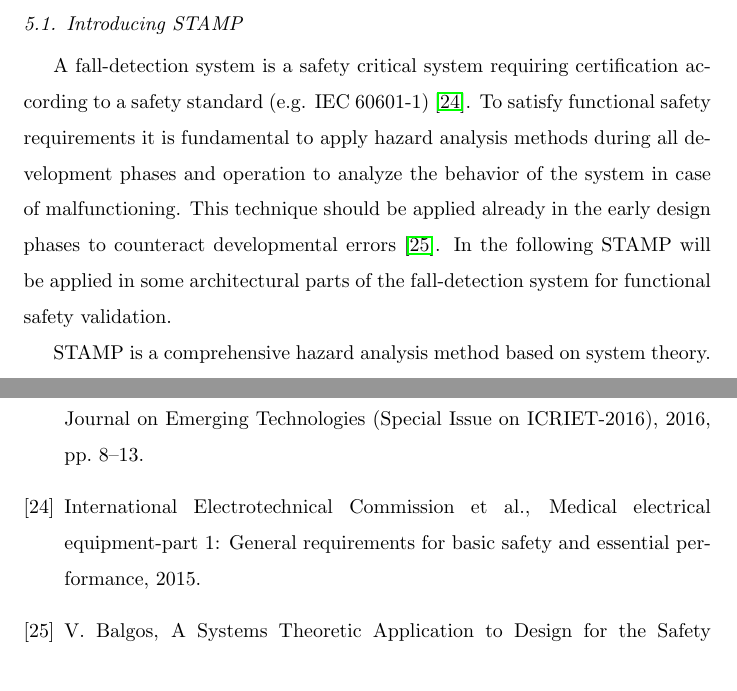
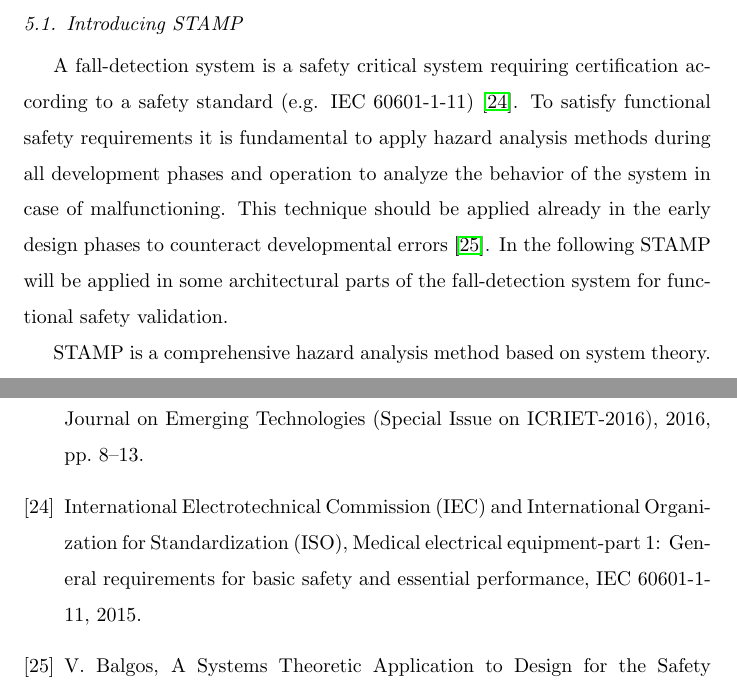
Before and after one commit to LuLaBl/-Network-and-Computer-Applications, a LaTeX paper (elsarticle -template/elsarticle-template/A wearable fall-detection system for smart cities.tex, which reads elsarticle -template/elsarticle-template/mybibfile.bib): two parts of pages 31 and 43 of 43, joined at a grey line, cut so that both start at the same text. Compiled offline with pdfLaTeX.

Commit message:
Last correction of reference list

```diff
--- a/elsarticle -template/elsarticle-template/A wearable fall-detection system for smart cities.tex
+++ b/elsarticle -template/elsarticle-template/A wearable fall-detection system for smart cities.tex
@@ -568,7 +568,7 @@ Since not only the measured values but also the video recordings of the fall sim
 \label{sec:STAMP}
 
 \subsection{Introducing STAMP}
-A fall-detection system is a safety critical system requiring certification according to a safety standard (e.g. IEC 60601-1) \cite{international2005medical}. To satisfy functional safety requirements it is fundamental to apply hazard analysis methods during all development phases and operation to analyze the behavior of the system in case of malfunctioning. This technique should be applied already in the early design phases to counteract developmental errors \cite{STAMPThesis}. In the following STAMP will be applied in some architectural parts of the fall-detection system for functional safety validation.
+A fall-detection system is a safety critical system requiring certification according to a safety standard (e.g. IEC 60601-1-11) \cite{international2005medical}. To satisfy functional safety requirements it is fundamental to apply hazard analysis methods during all development phases and operation to analyze the behavior of the system in case of malfunctioning. This technique should be applied already in the early design phases to counteract developmental errors \cite{STAMPThesis}. In the following STAMP will be applied in some architectural parts of the fall-detection system for functional safety validation.
 
 STAMP is a comprehensive hazard analysis method based on system theory. A major goal of this approach is to control or eliminate hazards. This approach proposed by Leveson \cite{leveson2011engineering} is used to identify probable accident causes that are categorized as follows:
 \begin{itemize}
--- a/elsarticle -template/elsarticle-template/mybibfile.bib
+++ b/elsarticle -template/elsarticle-template/mybibfile.bib
@@ -168,7 +168,6 @@ doi="10.1186/1475-925X-12-66",
   title={Medical electrical equipment-Part 1: General requirements for basic safety and essential performance},
-  author={{International Electrotechnical Commission et al.}},
-  journal={IEC 60601-1-11},
-  note={2015},
+  author={{International Electrotechnical Commission (IEC) and International Organization for Standardization (ISO)}},
+  journal={IEC 60601-1-11, 2015},
 }
 
 @mastersthesis{STAMPThesis,
```
Also changed, not shown: elsarticle -template/elsarticle-template/A wearable fall-detection system for smart cities.bbl, elsarticle -template/elsarticle-template/A wearable fall-detection system for smart cities.pdf, elsarticle -template/elsarticle-template/mybibfile.bib (2 more changed lines), 3 other files.
